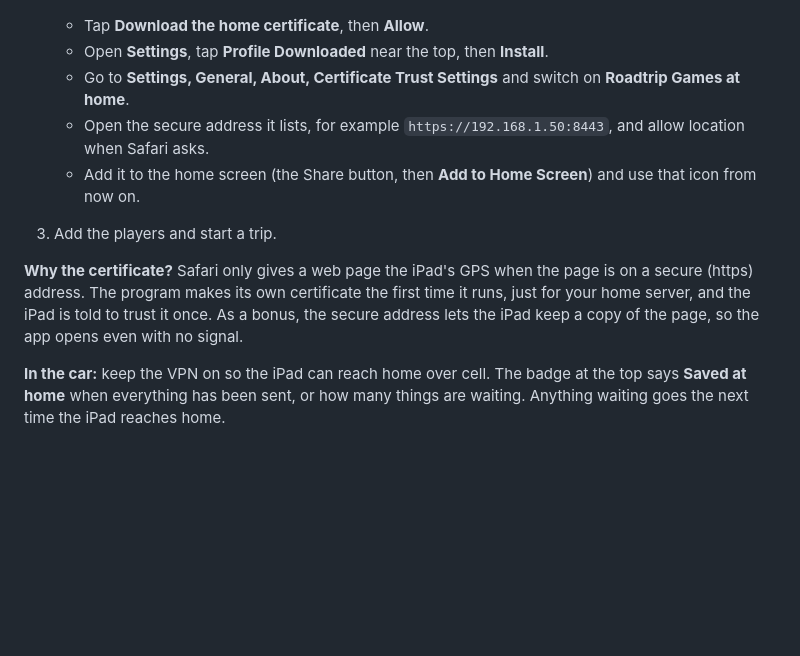
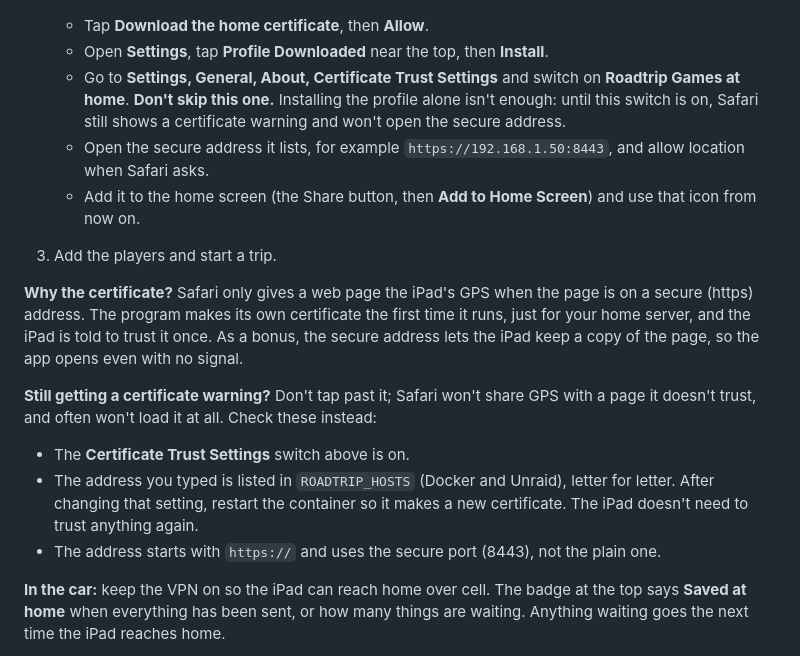
Before and after one commit to jsttylr/Flocks_and_other_roadtrip_games, a Markdown page: README.md, the part around the change. Drawn GitHub-style; blank space fills up the shorter version.

Commit message:
README: stress the iPad certificate trust switch
Co-Authored-By: Claude Opus 5.5 (1M context) <noreply@anthropic.com>
Claude-Session: https://claude.ai/code/session_01KLykwj4owJG8ijRHGYJAnb

```diff
--- a/README.md
+++ b/README.md
@@ -165,12 +165,18 @@ Do this once, at home on your Wi-Fi.
 
    - Tap **Download the home certificate**, then **Allow**.
    - Open **Settings**, tap **Profile Downloaded** near the top, then **Install**.
-   - Go to **Settings, General, About, Certificate Trust Settings** and switch on **Roadtrip Games at home**.
+   - Go to **Settings, General, About, Certificate Trust Settings** and switch on **Roadtrip Games at home**. **Don't skip this one.** Installing the profile alone isn't enough: until this switch is on, Safari still shows a certificate warning and won't open the secure address.
    - Open the secure address it lists, for example `https://192.168.1.50:8443`, and allow location when Safari asks.
    - Add it to the home screen (the Share button, then **Add to Home Screen**) and use that icon from now on.
 3. Add the players and start a trip.
 
 **Why the certificate?** Safari only gives a web page the iPad's GPS when the page is on a secure (https) address. The program makes its own certificate the first time it runs, just for your home server, and the iPad is told to trust it once. As a bonus, the secure address lets the iPad keep a copy of the page, so the app opens even with no signal.
+
+**Still getting a certificate warning?** Don't tap past it; Safari won't share GPS with a page it doesn't trust, and often won't load it at all. Check these instead:
+
+- The **Certificate Trust Settings** switch above is on.
+- The address you typed is listed in `ROADTRIP_HOSTS` (Docker and Unraid), letter for letter. After changing that setting, restart the container so it makes a new certificate. The iPad doesn't need to trust anything again.
+- The address starts with `https://` and uses the secure port (8443), not the plain one.
 
 **In the car:** keep the VPN on so the iPad can reach home over cell. The badge at the top says **Saved at home** when everything has been sent, or how many things are waiting. Anything waiting goes the next time the iPad reaches home.
 
```
